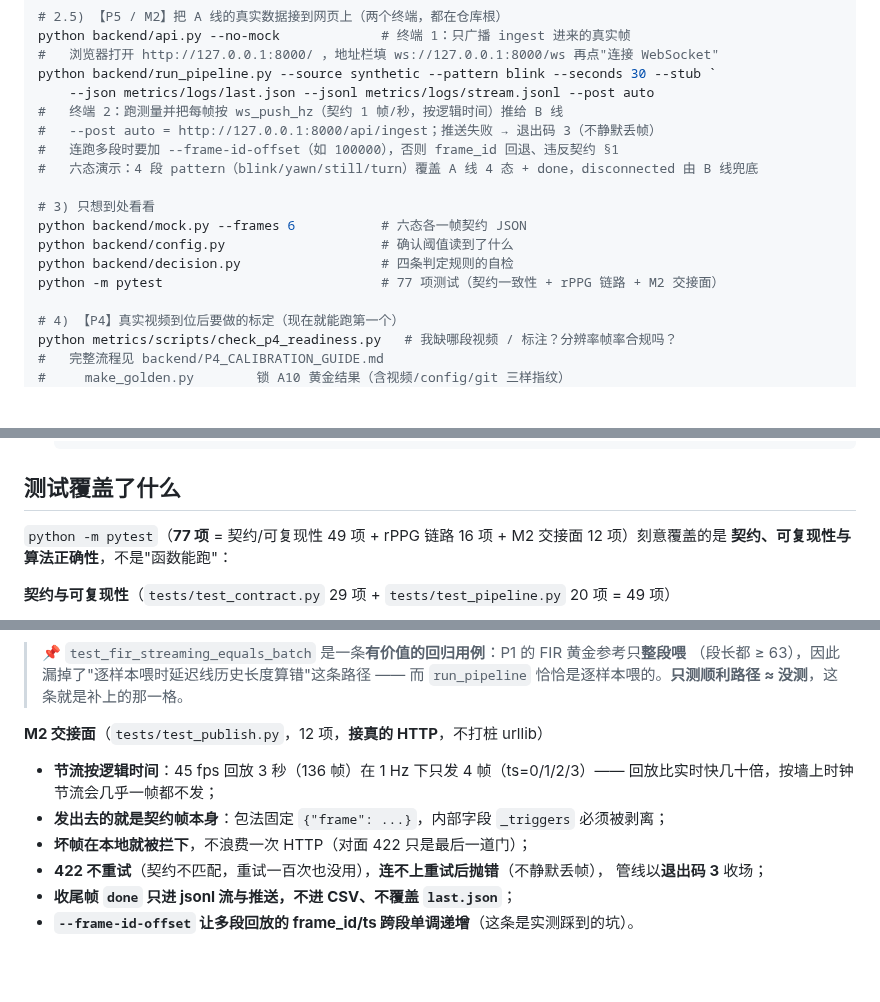
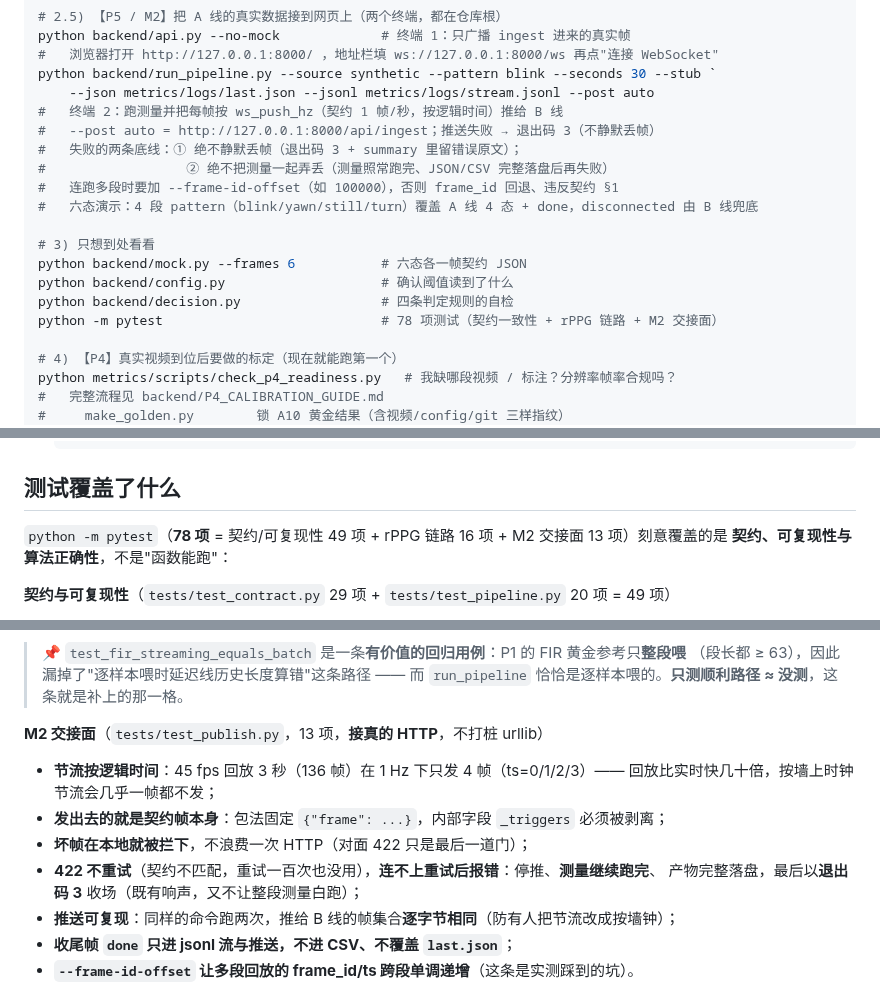
Before and after one commit to huangder/vigilens-pynq, a Markdown page: backend/README.md, 3 parts joined by grey strips. Drawn GitHub-style; blank space fills up the shorter version.

```diff
--- a/backend/README.md
+++ b/backend/README.md
@@ -60,6 +60,8 @@ python backend/run_pipeline.py --source synthetic --pattern blink --seconds 30 -
     --json metrics/logs/last.json --jsonl metrics/logs/stream.jsonl --post auto
 #   终端 2：跑测量并把每帧按 ws_push_hz（契约 1 帧/秒，按逻辑时间）推给 B 线
 #   --post auto = http://127.0.0.1:8000/api/ingest；推送失败 → 退出码 3（不静默丢帧）
+#   失败的两条底线：① 绝不静默丢帧（退出码 3 + summary 里留错误原文）；
+#                  ② 绝不把测量一起弄丢（测量照常跑完、JSON/CSV 完整落盘后再失败）
 #   连跑多段时要加 --frame-id-offset（如 100000），否则 frame_id 回退、违反契约 §1
 #   六态演示：4 段 pattern（blink/yawn/still/turn）覆盖 A 线 4 态 + done，disconnected 由 B 线兜底
 
@@ -67,7 +69,7 @@ python backend/run_pipeline.py --source synthetic --pattern blink --seconds 30 -
 python backend/mock.py --frames 6           # 六态各一帧契约 JSON
 python backend/config.py                    # 确认阈值读到了什么
 python backend/decision.py                  # 四条判定规则的自检
-python -m pytest                            # 77 项测试（契约一致性 + rPPG 链路 + M2 交接面）
+python -m pytest                            # 78 项测试（契约一致性 + rPPG 链路 + M2 交接面）
 
 # 4) 【P4】真实视频到位后要做的标定（现在就能跑第一个）
 python metrics/scripts/check_p4_readiness.py   # 我缺哪段视频 / 标注？分辨率帧率合规吗？
@@ -106,7 +108,7 @@ python metrics/scripts/check_p4_readiness.py   # 我缺哪段视频 / 标注？
 
 ## 测试覆盖了什么
 
-`python -m pytest`（**77 项** = 契约/可复现性 49 项 + rPPG 链路 16 项 + M2 交接面 12 项）刻意覆盖的是
+`python -m pytest`（**78 项** = 契约/可复现性 49 项 + rPPG 链路 16 项 + M2 交接面 13 项）刻意覆盖的是
 **契约、可复现性与算法正确性**，不是"函数能跑"：
 
 **契约与可复现性**（`tests/test_contract.py` 29 项 + `tests/test_pipeline.py` 20 项 = 49 项）
@@ -136,14 +138,15 @@ python metrics/scripts/check_p4_readiness.py   # 我缺哪段视频 / 标注？
 > （段长都 ≥ 63），因此漏掉了"逐样本喂时延迟线历史长度算错"这条路径 ——
 > 而 `run_pipeline` 恰恰是逐样本喂的。**只测顺利路径 ≈ 没测**，这条就是补上的那一格。
 
-**M2 交接面**（`tests/test_publish.py`，12 项，**接真的 HTTP**，不打桩 urllib）
+**M2 交接面**（`tests/test_publish.py`，13 项，**接真的 HTTP**，不打桩 urllib）
 
 - **节流按逻辑时间**：45 fps 回放 3 秒（136 帧）在 1 Hz 下只发 4 帧（ts=0/1/2/3）——
   回放比实时快几十倍，按墙上时钟节流会几乎一帧都不发；
 - **发出去的就是契约帧本身**：包法固定 `{"frame": ...}`，内部字段 `_triggers` 必须被剥离；
 - **坏帧在本地就被拦下**，不浪费一次 HTTP（对面 422 只是最后一道门）；
-- **422 不重试**（契约不匹配，重试一百次也没用），**连不上重试后抛错**（不静默丢帧），
-  管线以**退出码 3** 收场；
+- **422 不重试**（契约不匹配，重试一百次也没用），**连不上重试后报错**：停推、**测量继续跑完**、
+  产物完整落盘，最后以**退出码 3** 收场（既有响声，又不让整段测量白跑）；
+- **推送可复现**：同样的命令跑两次，推给 B 线的帧集合**逐字节相同**（防有人把节流改成按墙钟）；
 - **收尾帧 `done` 只进 jsonl 流与推送，不进 CSV、不覆盖 `last.json`**；
 - **`--frame-id-offset` 让多段回放的 frame_id/ts 跨段单调递增**（这条是实测踩到的坑）。
 
```
Also changed, not shown: AGENTS.md (+9 -7 lines), backend/A_LINE_DEV_STEPS.md (+50 -4 lines).
